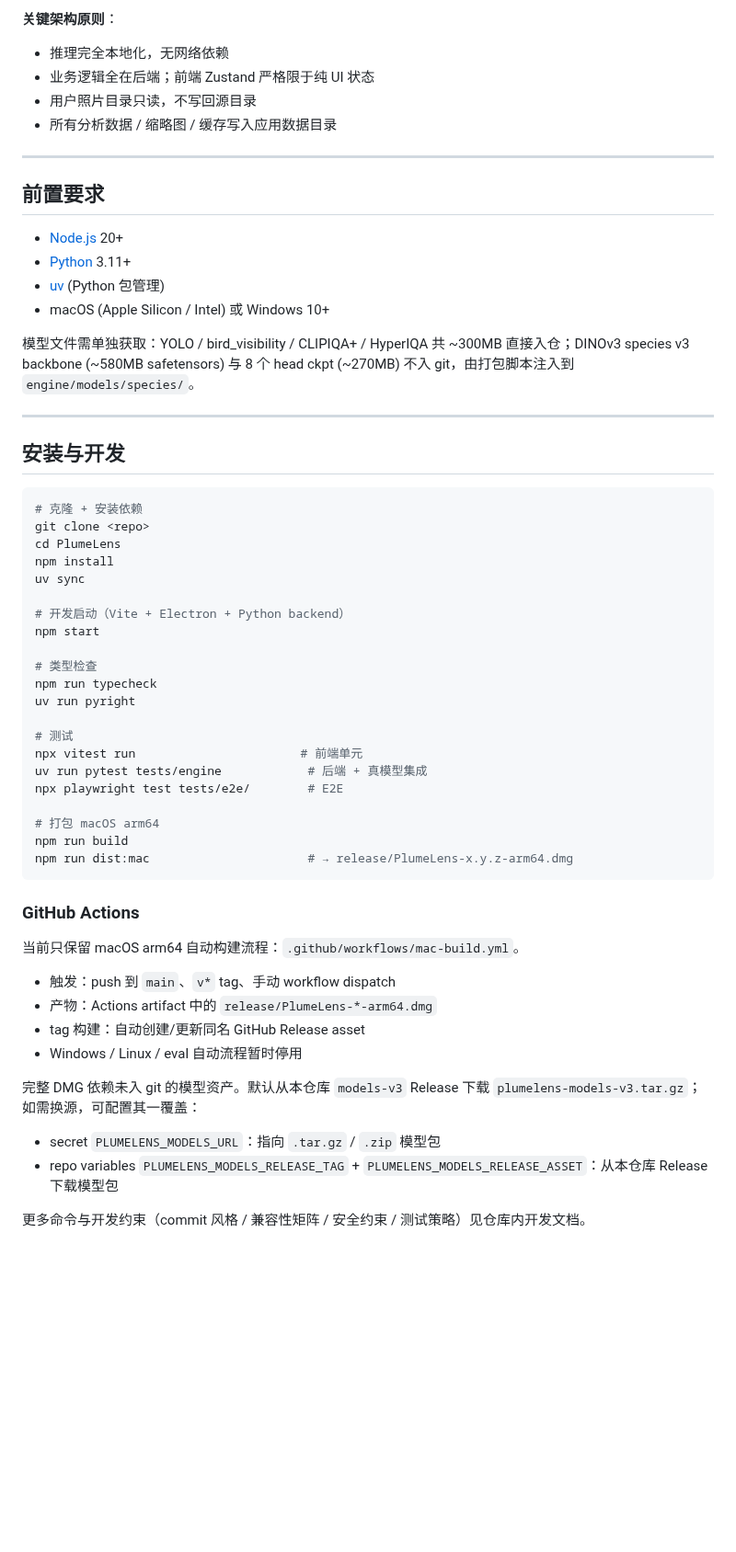
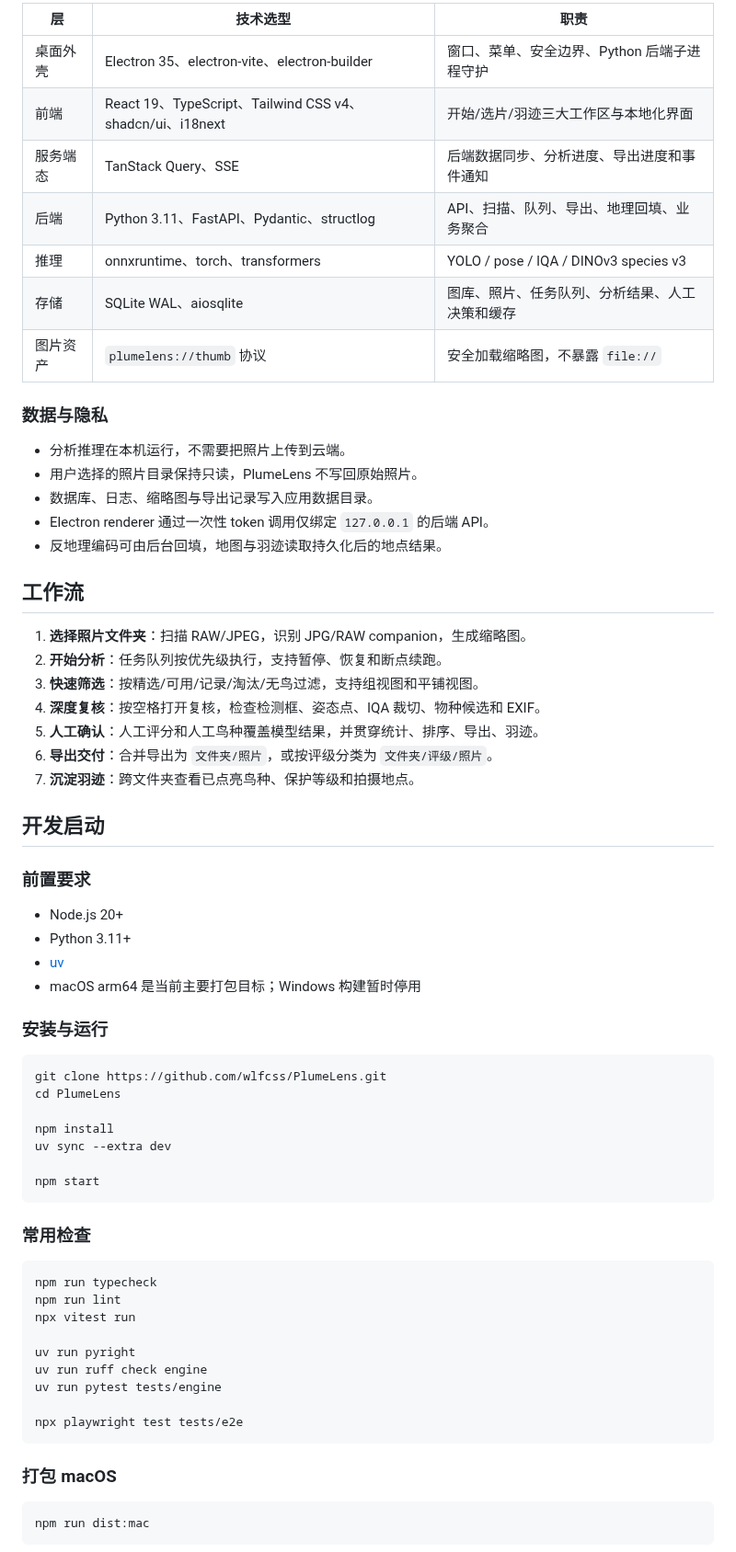
Before and after one commit to wlfcss/PlumeLens, a Markdown page: README.md, the part around one of its changes. Shown at 92% size. Drawn GitHub-style; blank space fills up the shorter version.

````diff
--- a/README.md
+++ b/README.md
@@ -68,63 +98,70 @@
 
-**关键架构原则**：
+| 层       | 技术选型                                                  | 职责                                           |
+| -------- | --------------------------------------------------------- | ---------------------------------------------- |
+| 桌面外壳 | Electron 35、electron-vite、electron-builder              | 窗口、菜单、安全边界、Python 后端子进程守护    |
+| 前端     | React 19、TypeScript、Tailwind CSS v4、shadcn/ui、i18next | 开始/选片/羽迹三大工作区与本地化界面           |
+| 服务端态 | TanStack Query、SSE                                       | 后端数据同步、分析进度、导出进度和事件通知     |
+| 后端     | Python 3.11、FastAPI、Pydantic、structlog                 | API、扫描、队列、导出、地理回填、业务聚合      |
+| 推理     | onnxruntime、torch、transformers                          | YOLO / pose / IQA / DINOv3 species v3          |
+| 存储     | SQLite WAL、aiosqlite                                     | 图库、照片、任务队列、分析结果、人工决策和缓存 |
+| 图片资产 | `plumelens://thumb` 协议                                  | 安全加载缩略图，不暴露 `file://`               |
 
-- 推理完全本地化，无网络依赖
-- 业务逻辑全在后端；前端 Zustand 严格限于纯 UI 状态
-- 用户照片目录只读，不写回源目录
-- 所有分析数据 / 缩略图 / 缓存写入应用数据目录
+### 数据与隐私
 
----
+- 分析推理在本机运行，不需要把照片上传到云端。
+- 用户选择的照片目录保持只读，PlumeLens 不写回原始照片。
+- 数据库、日志、缩略图与导出记录写入应用数据目录。
+- Electron renderer 通过一次性 token 调用仅绑定 `127.0.0.1` 的后端 API。
+- 反地理编码可由后台回填，地图与羽迹读取持久化后的地点结果。
 
-## 前置要求
+## 工作流
 
-- [Node.js](https://nodejs.org/) 20+
-- [Python](https://www.python.org/) 3.11+
-- [uv](https://docs.astral.sh/uv/) (Python 包管理)
-- macOS (Apple Silicon / Intel) 或 Windows 10+
+1. **选择照片文件夹**：扫描 RAW/JPEG，识别 JPG/RAW companion，生成缩略图。
+2. **开始分析**：任务队列按优先级执行，支持暂停、恢复和断点续跑。
+3. **快速筛选**：按精选/可用/记录/淘汰/无鸟过滤，支持组视图和平铺视图。
+4. **深度复核**：按空格打开复核，检查检测框、姿态点、IQA 裁切、物种候选和 EXIF。
+5. **人工确认**：人工评分和人工鸟种覆盖模型结果，并贯穿统计、排序、导出、羽迹。
+6. **导出交付**：合并导出为 `文件夹/照片`，或按评级分类为 `文件夹/评级/照片`。
+7. **沉淀羽迹**：跨文件夹查看已点亮鸟种、保护等级和拍摄地点。
 
-模型文件需单独获取：YOLO / bird_visibility / CLIPIQA+ / HyperIQA 共 ~300MB 直接入仓；DINOv3 species v3 backbone (~580MB safetensors) 与 8 个 head ckpt (~270MB) 不入 git，由打包脚本注入到 `engine/models/species/`。
+## 开发启动
 
----
+### 前置要求
 
-## 安装与开发
+- Node.js 20+
+- Python 3.11+
+- [uv](https://docs.astral.sh/uv/)
+- macOS arm64 是当前主要打包目标；Windows 构建暂时停用
+
+### 安装与运行
 
 ```bash
-# 克隆 + 安装依赖
-git clone <repo>
+git clone https://github.com/wlfcss/PlumeLens.git
 cd PlumeLens
+
 npm install
-uv sync
+uv sync --extra dev
 
-# 开发启动（Vite + Electron + Python backend）
 npm start
-
-# 类型检查
-npm run typecheck
-uv run pyright
-
-# 测试
-npx vitest run                       # 前端单元
-uv run pytest tests/engine            # 后端 + 真模型集成
-npx playwright test tests/e2e/        # E2E
-
-# 打包 macOS arm64
-npm run build
-npm run dist:mac                      # → release/PlumeLens-x.y.z-arm64.dmg
 ```
 
-### GitHub Actions
+### 常用检查
 
-当前只保留 macOS arm64 自动构建流程：`.github/workflows/mac-build.yml`。
+```bash
+npm run typecheck
+npm run lint
+npx vitest run
 
-- 触发：push 到 `main`、`v*` tag、手动 workflow dispatch
-- 产物：Actions artifact 中的 `release/PlumeLens-*-arm64.dmg`
-- tag 构建：自动创建/更新同名 GitHub Release asset
-- Windows / Linux / eval 自动流程暂时停用
+uv run pyright
+uv run ruff check engine
+uv run pytest tests/engine
 
-完整 DMG 依赖未入 git 的模型资产。默认从本仓库 `models-v3` Release 下载 `plumelens-models-v3.tar.gz`；如需换源，可配置其一覆盖：
+npx playwright test tests/e2e
+```
 
-- secret `PLUMELENS_MODELS_URL`：指向 `.tar.gz` / `.zip` 模型包
-- repo variables `PLUMELENS_MODELS_RELEASE_TAG` + `PLUMELENS_MODELS_RELEASE_ASSET`：从本仓库 Release 下载模型包
+### 打包 macOS
 
-更多命令与开发约束（commit 风格 / 兼容性矩阵 / 安全约束 / 测试策略）见仓库内开发文档。
+```bash
+npm run dist:mac
+```
 
````
Also changed, not shown: other parts of README.md (+110 -77 lines), assets/readme/archive-screen.png (added), assets/readme/selection-screen.png (added), assets/readme/start-screen.png (added), 2 other files.
